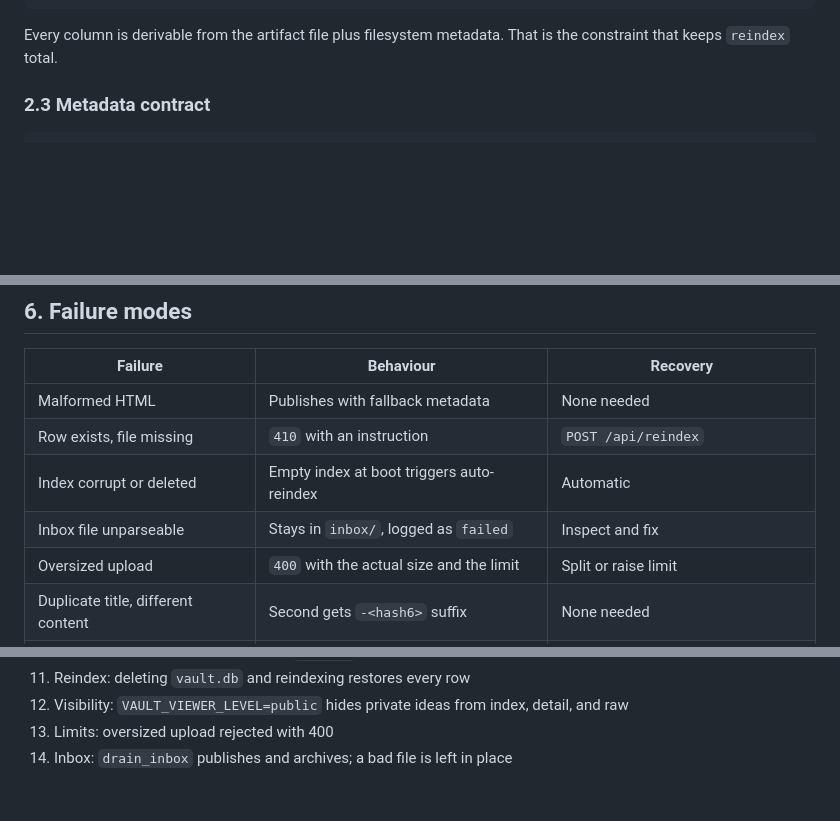
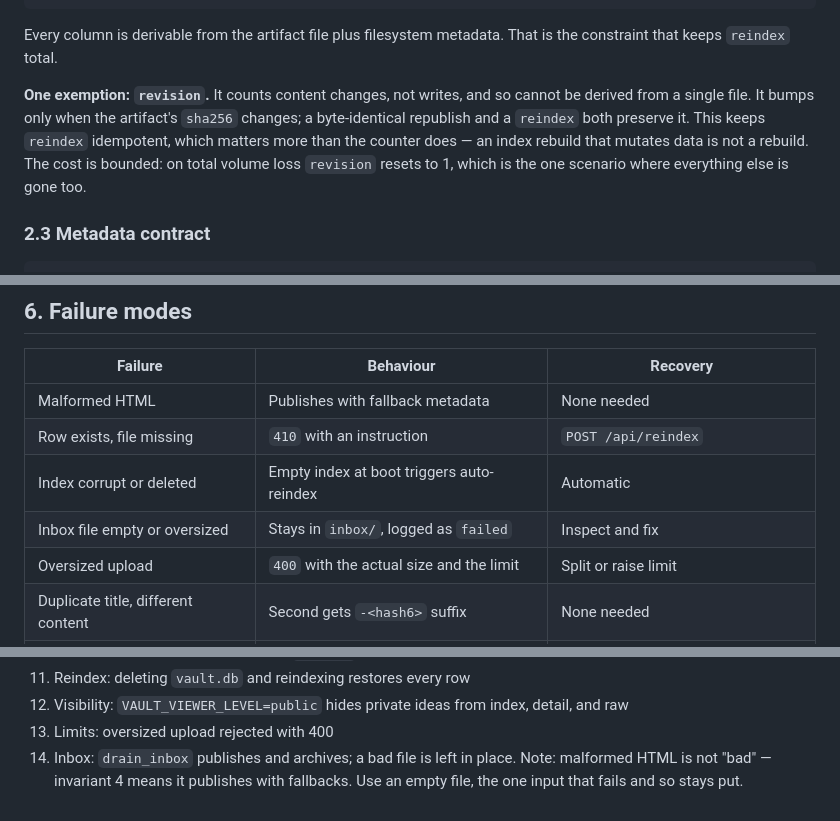
Before and after one commit to revelatorltd/ideasvault, a Markdown page: docs/SPEC.md, 3 parts joined by grey strips. Rendered like a GitHub page; blank space fills up the shorter version.

```diff
--- a/docs/SPEC.md
+++ b/docs/SPEC.md
@@ -51,6 +51,13 @@ CREATE INDEX ideas_date ON ideas(date DESC);
 
 Every column is derivable from the artifact file plus filesystem metadata. That is the
 constraint that keeps `reindex` total.
+
+**One exemption: `revision`.** It counts content changes, not writes, and so cannot be
+derived from a single file. It bumps only when the artifact's `sha256` changes; a
+byte-identical republish and a `reindex` both preserve it. This keeps `reindex`
+idempotent, which matters more than the counter does — an index rebuild that mutates
+data is not a rebuild. The cost is bounded: on total volume loss `revision` resets to
+1, which is the one scenario where everything else is gone too.
 
 ### 2.3 Metadata contract
 
@@ -184,7 +191,7 @@ server-side filtering and pagination; the schema already supports it.
 | Malformed HTML | Publishes with fallback metadata | None needed |
 | Row exists, file missing | `410` with an instruction | `POST /api/reindex` |
 | Index corrupt or deleted | Empty index at boot triggers auto-reindex | Automatic |
-| Inbox file unparseable | Stays in `inbox/`, logged as `failed` | Inspect and fix |
+| Inbox file empty or oversized | Stays in `inbox/`, logged as `failed` | Inspect and fix |
 | Oversized upload | `400` with the actual size and the limit | Split or raise limit |
 | Duplicate title, different content | Second gets `-<hash6>` suffix | None needed |
 | Volume lost | Total loss | Restore `./data/` — the only DR path |
@@ -206,4 +213,6 @@ server-side filtering and pagination; the schema already supports it.
 11. Reindex: deleting `vault.db` and reindexing restores every row
 12. Visibility: `VAULT_VIEWER_LEVEL=public` hides private ideas from index, detail, and raw
 13. Limits: oversized upload rejected with 400
-14. Inbox: `drain_inbox` publishes and archives; a bad file is left in place
+14. Inbox: `drain_inbox` publishes and archives; a bad file is left in place.
+    Note: malformed HTML is not "bad" — invariant 4 means it publishes with fallbacks.
+    Use an empty file, the one input that fails and so stays put.
```
Also changed, not shown: docs/PLAN.md (+54 -1 lines).
